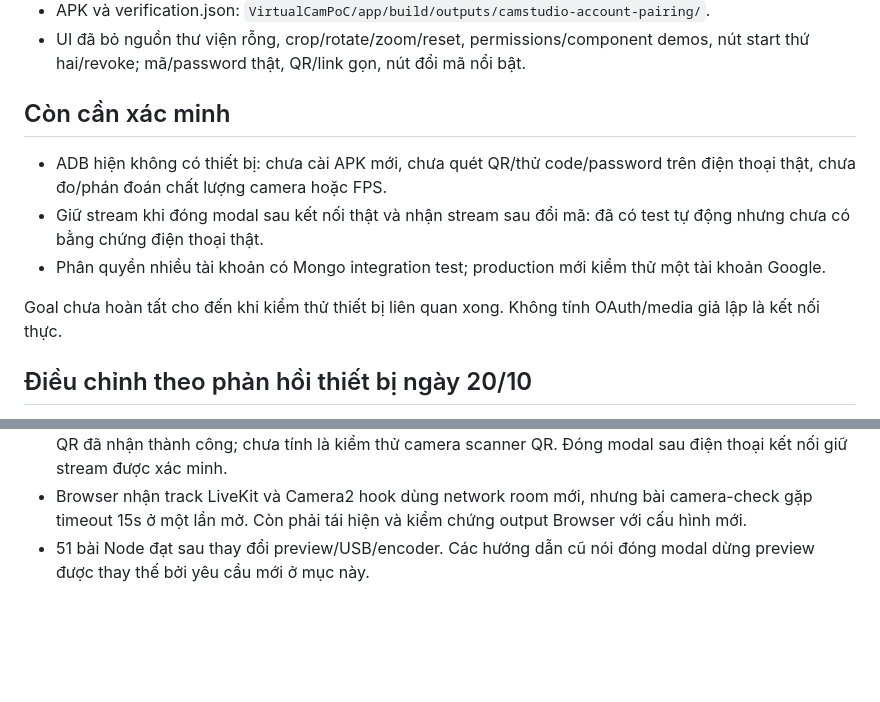
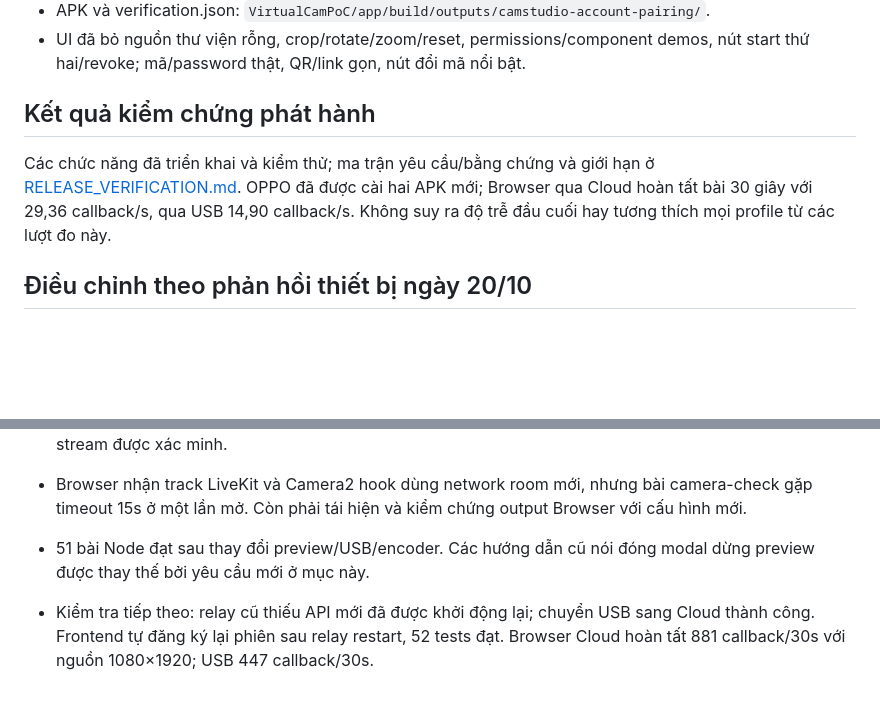
Before and after one commit to HelloDuongNha/camStudio, a Markdown page: docs/GOAL_LOGIN_PAIRING.md, 2 parts joined by grey strips. Drawn GitHub-style; blank space fills up the shorter version.

Commit message:
Record final production and OPPO release verification

```diff
--- a/docs/GOAL_LOGIN_PAIRING.md
+++ b/docs/GOAL_LOGIN_PAIRING.md
@@ -18,13 +18,9 @@ Google login/signup trước Studio, logout; mọi tài khoản Google được
 - APK và verification.json: `VirtualCamPoC/app/build/outputs/camstudio-account-pairing/`.
 - UI đã bỏ nguồn thư viện rỗng, crop/rotate/zoom/reset, permissions/component demos, nút start thứ hai/revoke; mã/password thật, QR/link gọn, nút đổi mã nổi bật.
 
-## Còn cần xác minh
+## Kết quả kiểm chứng phát hành
 
-- ADB hiện không có thiết bị: chưa cài APK mới, chưa quét QR/thử code/password trên điện thoại thật, chưa đo/phán đoán chất lượng camera hoặc FPS.
-- Giữ stream khi đóng modal sau kết nối thật và nhận stream sau đổi mã: đã có test tự động nhưng chưa có bằng chứng điện thoại thật.
-- Phân quyền nhiều tài khoản có Mongo integration test; production mới kiểm thử một tài khoản Google.
-
-Goal chưa hoàn tất cho đến khi kiểm thử thiết bị liên quan xong. Không tính OAuth/media giả lập là kết nối thực.
+Các chức năng đã triển khai và kiểm thử; ma trận yêu cầu/bằng chứng và giới hạn ở [RELEASE_VERIFICATION.md](RELEASE_VERIFICATION.md). OPPO đã được cài hai APK mới; Browser qua Cloud hoàn tất bài 30 giây với 29,36 callback/s, qua USB 14,90 callback/s. Không suy ra độ trễ đầu cuối hay tương thích mọi profile từ các lượt đo này.
 
 ## Điều chỉnh theo phản hồi thiết bị ngày 20/10
 
@@ -34,3 +30,5 @@ Goal chưa hoàn tất cho đến khi kiểm thử thiết bị liên quan xong.
 - APK controller và Browser đã cài cập nhật thành công lên OPPO CPH2025. Deeplink payload cùng lời mời QR đã nhận thành công; chưa tính là kiểm thử camera scanner QR. Đóng modal sau điện thoại kết nối giữ stream được xác minh.
 - Browser nhận track LiveKit và Camera2 hook dùng network room mới, nhưng bài camera-check gặp timeout 15s ở một lần mở. Còn phải tái hiện và kiểm chứng output Browser với cấu hình mới.
 - 51 bài Node đạt sau thay đổi preview/USB/encoder. Các hướng dẫn cũ nói đóng modal dừng preview được thay thế bởi yêu cầu mới ở mục này.
+
+- Kiểm tra tiếp theo: relay cũ thiếu API mới đã được khởi động lại; chuyển USB sang Cloud thành công. Frontend tự đăng ký lại phiên sau relay restart, 52 tests đạt. Browser Cloud hoàn tất 881 callback/30s với nguồn 1080×1920; USB 447 callback/30s.
```
Also changed, not shown: docs/RELEASE_VERIFICATION.md (added, +27 -0 lines).
